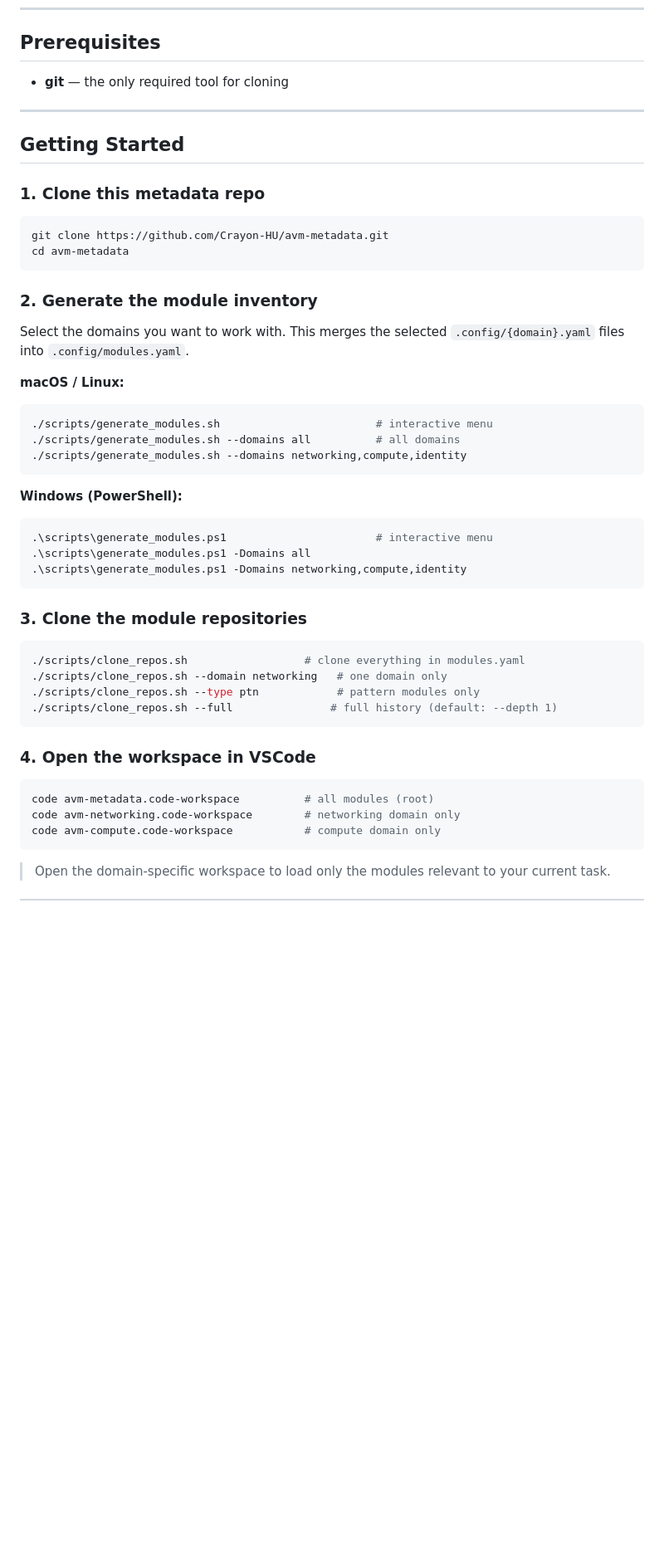
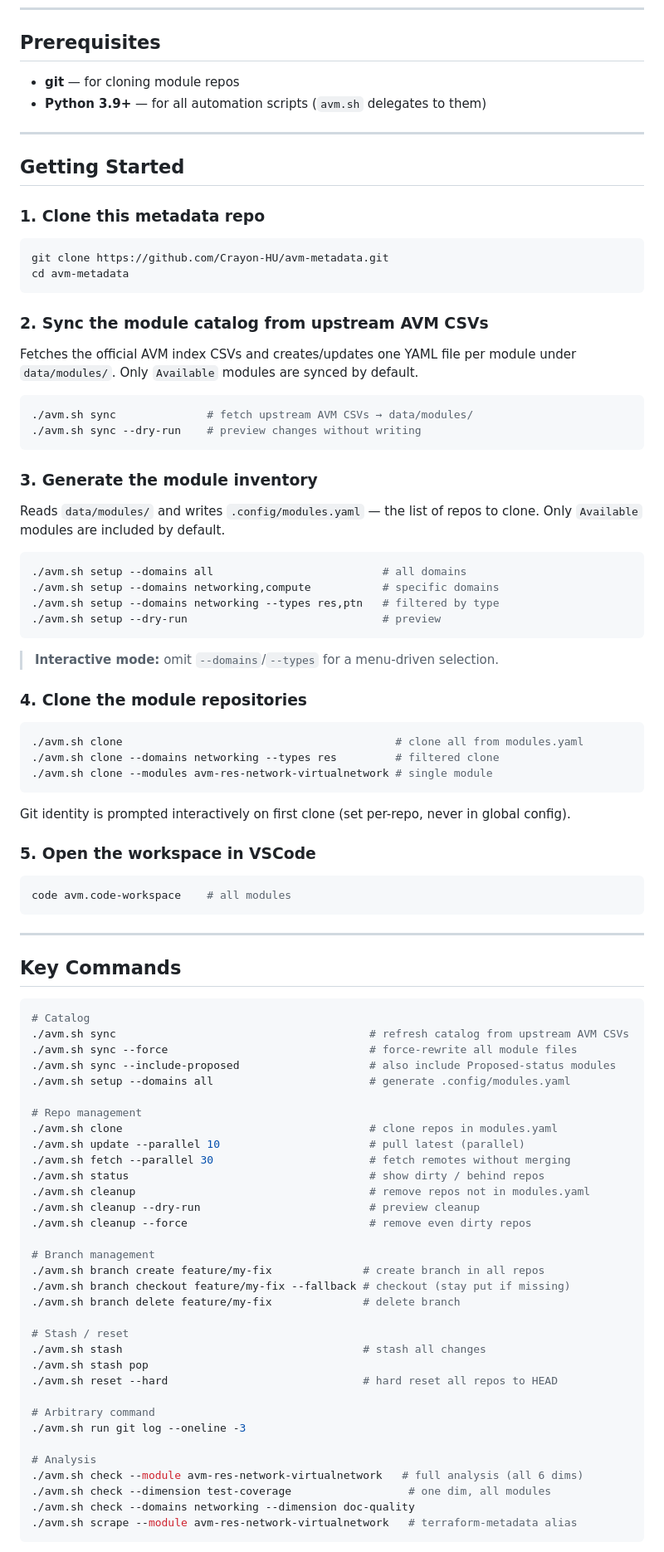
Before and after one commit to Crayon-HU/avm-metadata, a Markdown page: README.md, the part around one of its changes. Shown at 83% size. Drawn GitHub-style; blank space fills up the shorter version.

````diff
--- a/README.md
+++ b/README.md
@@ -8,7 +8,8 @@ Modules are sourced directly from the official [Azure GitHub organization](https
 
 ## Prerequisites
 
-- **git** — the only required tool for cloning
+- **git** — for cloning module repos
+- **Python 3.9+** — for all automation scripts (`avm.sh` delegates to them)
 
 ---
 
@@ -21,39 +22,81 @@ git clone https://github.com/Crayon-HU/avm-metadata.git
 cd avm-metadata
 ```
 
-### 2. Generate the module inventory
+### 2. Sync the module catalog from upstream AVM CSVs
 
-Select the domains you want to work with. This merges the selected `.config/{domain}.yaml` files into `.config/modules.yaml`.
+Fetches the official AVM index CSVs and creates/updates one YAML file per module under `data/modules/`. Only `Available` modules are synced by default.
 
-**macOS / Linux:**
 ```bash
-./scripts/generate_modules.sh                        # interactive menu
-./scripts/generate_modules.sh --domains all          # all domains
-./scripts/generate_modules.sh --domains networking,compute,identity
+./avm.sh sync              # fetch upstream AVM CSVs → data/modules/
+./avm.sh sync --dry-run    # preview changes without writing
 ```
 
-**Windows (PowerShell):**
-```powershell
-.\scripts\generate_modules.ps1                       # interactive menu
-.\scripts\generate_modules.ps1 -Domains all
-.\scripts\generate_modules.ps1 -Domains networking,compute,identity
+### 3. Generate the module inventory
+
+Reads `data/modules/` and writes `.config/modules.yaml` — the list of repos to clone. Only `Available` modules are included by default.
+
+```bash
+./avm.sh setup --domains all                          # all domains
+./avm.sh setup --domains networking,compute           # specific domains
+./avm.sh setup --domains networking --types res,ptn   # filtered by type
+./avm.sh setup --dry-run                              # preview
 ```
 
-### 3. Clone the module repositories
+> **Interactive mode:** omit `--domains`/`--types` for a menu-driven selection.
+
+### 4. Clone the module repositories
 
 ```bash
-./scripts/clone_repos.sh                  # clone everything in modules.yaml
-./scripts/clone_repos.sh --domain networking   # one domain only
-./scripts/clone_repos.sh --type ptn            # pattern modules only
-./scripts/clone_repos.sh --full               # full history (default: --depth 1)
+./avm.sh clone                                          # clone all from modules.yaml
+./avm.sh clone --domains networking --types res         # filtered clone
+./avm.sh clone --modules avm-res-network-virtualnetwork # single module
 ```
 
-### 4. Open the workspace in VSCode
+Git identity is prompted interactively on first clone (set per-repo, never in global config).
+
+### 5. Open the workspace in VSCode
 
 ```bash
-code avm-metadata.code-workspace          # all modules (root)
-code avm-networking.code-workspace        # networking domain only
-code avm-compute.code-workspace           # compute domain only
+code avm.code-workspace    # all modules
 ```
 
-> Open the domain-specific workspace to load only the modules relevant to your current task.
+---
+
+## Key Commands
+
+```bash
+# Catalog
+./avm.sh sync                                       # refresh catalog from upstream AVM CSVs
+./avm.sh sync --force                               # force-rewrite all module files
+./avm.sh sync --include-proposed                    # also include Proposed-status modules
+./avm.sh setup --domains all                        # generate .config/modules.yaml
+
+# Repo management
+./avm.sh clone                                      # clone repos in modules.yaml
+./avm.sh update --parallel 10                       # pull latest (parallel)
+./avm.sh fetch --parallel 30                        # fetch remotes without merging
+./avm.sh status                                     # show dirty / behind repos
+./avm.sh cleanup                                    # remove repos not in modules.yaml
+./avm.sh cleanup --dry-run                          # preview cleanup
+./avm.sh cleanup --force                            # remove even dirty repos
+
+# Branch management
+./avm.sh branch create feature/my-fix              # create branch in all repos
+./avm.sh branch checkout feature/my-fix --fallback # checkout (stay put if missing)
+./avm.sh branch delete feature/my-fix              # delete branch
+
+# Stash / reset
+./avm.sh stash                                     # stash all changes
+./avm.sh stash pop
+./avm.sh reset --hard                              # hard reset all repos to HEAD
+
+# Arbitrary command
+./avm.sh run git log --oneline -3
+
+# Analysis
+./avm.sh check --module avm-res-network-virtualnetwork   # full analysis (all 6 dims)
+./avm.sh check --dimension test-coverage                  # one dim, all modules
+./avm.sh check --domains networking --dimension doc-quality
+./avm.sh scrape --module avm-res-network-virtualnetwork   # terraform-metadata alias
+```
+
````
Also changed, not shown: other parts of README.md (+30 -34 lines), .github/copilot-instructions.md (+65 -36 lines), docs/workflows.md (+39 -21 lines).
